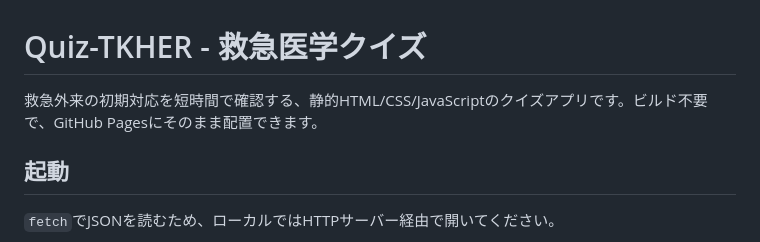
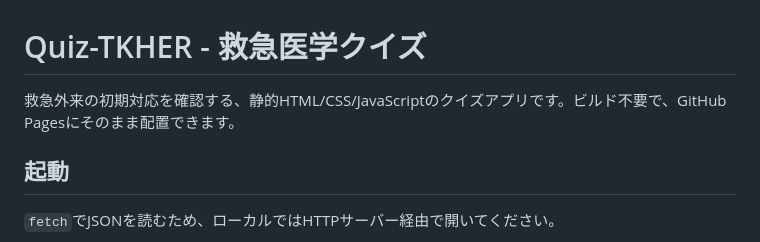
Before and after one commit to TeineKeijinkaiER/TKH-ER-quiz, a Markdown page: README.md, the part around the change. Drawn GitHub-style.

```diff
--- a/README.md
+++ b/README.md
@@ -1,6 +1,6 @@
 # Quiz-TKHER - 救急医学クイズ
 
-救急外来の初期対応を短時間で確認する、静的HTML/CSS/JavaScriptのクイズアプリです。ビルド不要で、GitHub Pagesにそのまま配置できます。
+救急外来の初期対応を確認する、静的HTML/CSS/JavaScriptのクイズアプリです。ビルド不要で、GitHub Pagesにそのまま配置できます。
 
 ## 起動
 
```
